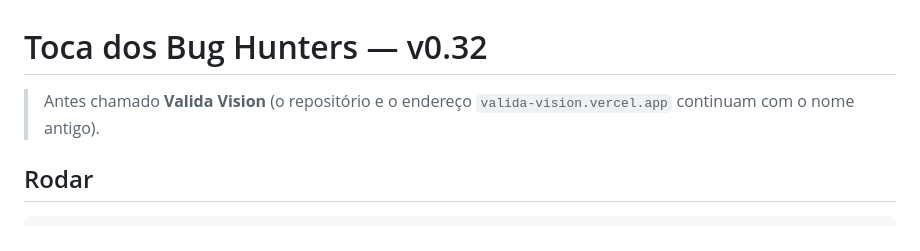
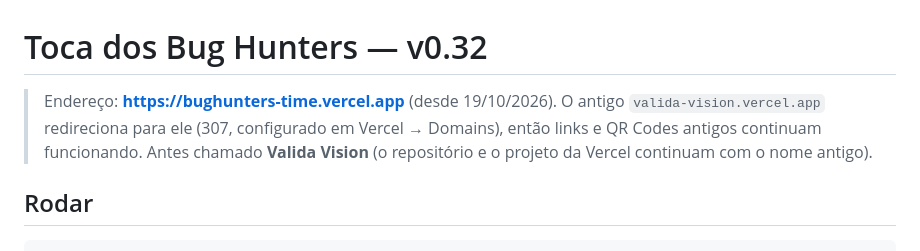
Before and after one commit to jpveras/ValidaVision, a Markdown page: README.md, the part around the change. GitHub-like rendering.

Commit message:
README: novo endereço bughunters-time.vercel.app (#45)
Claude-Session: https://claude.ai/code/session_01VXExBNPcRrQcxgTgDDFY33

Co-authored-by: Claude <noreply@anthropic.com>

```diff
--- a/README.md
+++ b/README.md
@@ -1,6 +1,7 @@
 # Toca dos Bug Hunters — v0.32
 
-> Antes chamado **Valida Vision** (o repositório e o endereço `valida-vision.vercel.app` continuam com o nome antigo).
+> Endereço: **https://bughunters-time.vercel.app** (desde 19/10/2026). O antigo `valida-vision.vercel.app` redireciona para ele (307, configurado em Vercel → Domains), então links e QR Codes antigos continuam funcionando.
+> Antes chamado **Valida Vision** (o repositório e o projeto da Vercel continuam com o nome antigo).
 
 ## Rodar
 
```
